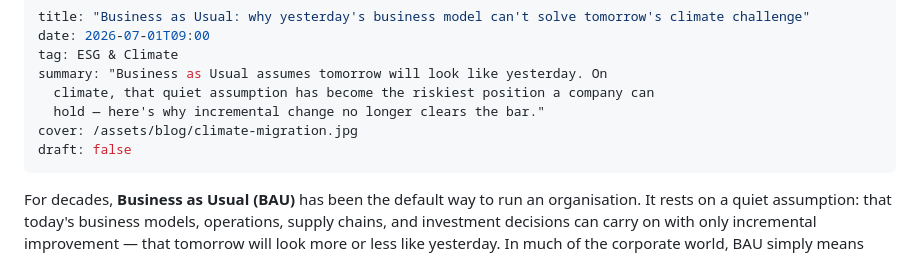
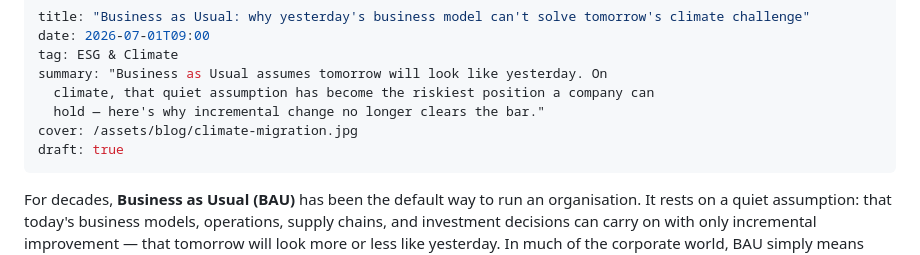
Before and after one commit to firatbarca/personal, a Markdown page: src/posts/beyond-business-as-usual.md, the part around the change. GitHub-like rendering.

Commit message:
Hold Business as Usual post as draft for review
Set draft: true so it stays unpublished even if merged. Flip to false when
approved to publish.

Co-Authored-By: Claude Opus 4.8 <noreply@anthropic.com>

```diff
--- a/src/posts/beyond-business-as-usual.md
+++ b/src/posts/beyond-business-as-usual.md
@@ -6,7 +6,7 @@ summary: "Business as Usual assumes tomorrow will look like yesterday. On
   climate, that quiet assumption has become the riskiest position a company can
   hold — here's why incremental change no longer clears the bar."
 cover: /assets/blog/climate-migration.jpg
-draft: false
+draft: true
 ---
 For decades, **Business as Usual (BAU)** has been the default way to run an organisation. It rests on a quiet assumption: that today's business models, operations, supply chains, and investment decisions can carry on with only incremental improvement — that tomorrow will look more or less like yesterday. In much of the corporate world, BAU simply means keeping things running the way they have always run, without rethinking how value is created or how environmental impact is managed.
 
```
